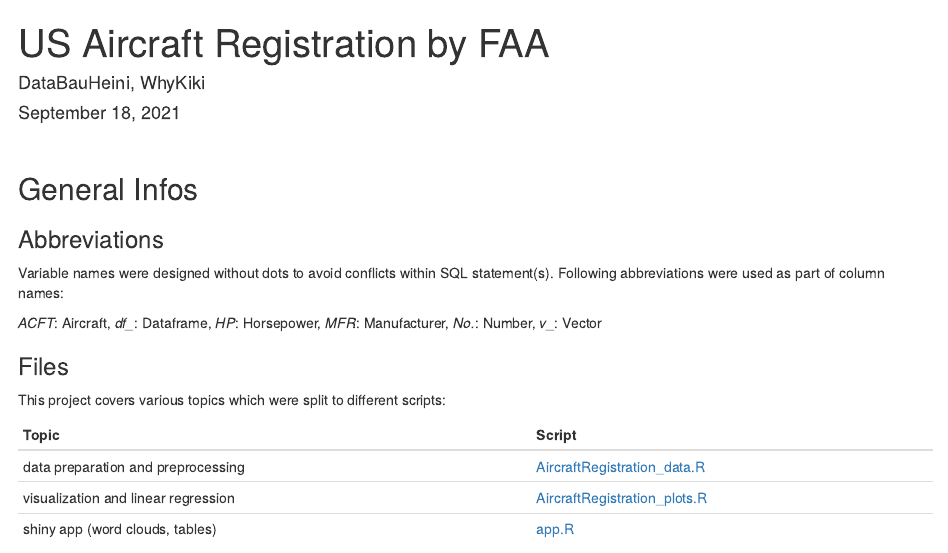
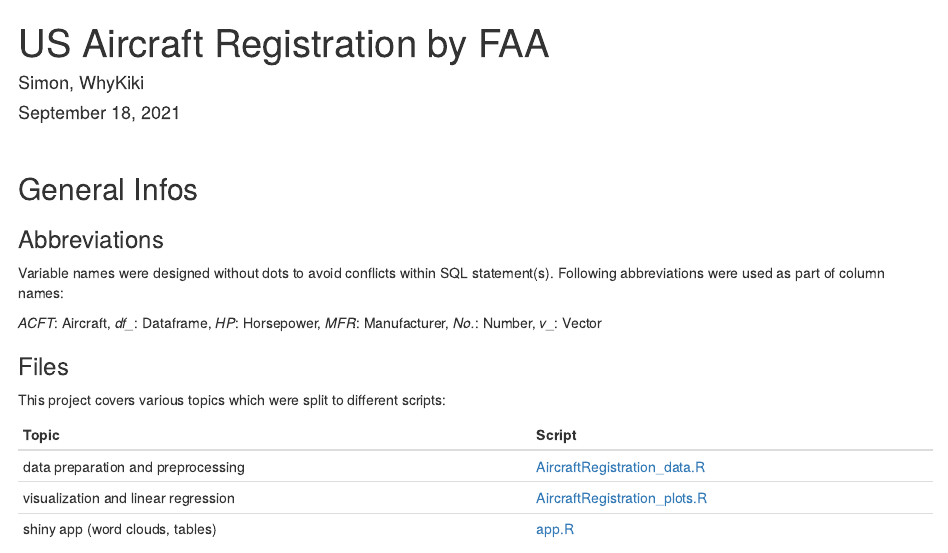
Before and after one commit to Regenplatz/Coding, an R Markdown document (R/DataAircraftRegistrations/AircraftRegistration.Rmd): the page in a window 1100 px wide, from its top. Rendered offline with R 4.5, knitr and Pandoc, with nearby package versions; some code elsewhere in the file could not run offline.

Commit message:
name adapted

```diff
--- a/R/DataAircraftRegistrations/AircraftRegistration.Rmd
+++ b/R/DataAircraftRegistrations/AircraftRegistration.Rmd
@@ -1,6 +1,6 @@
 ---
 title: "US Aircraft Registration by FAA"
-author: "DataBauHeini, WhyKiki"
+author: "Simon, WhyKiki"
 date: "September 18, 2021"
 output: html_document
 ---
--- a/R/DataAircraftRegistrations/app.R
+++ b/R/DataAircraftRegistrations/app.R
@@ -106,7 +106,7 @@
 about_page <- tabPanel(
   title = "About",
   titlePanel("About this Project"),
-  "This app was created by DataBauHeini and WhyKiki to highlight interesting facts \r
+  "This app was created by Simon and WhyKiki to highlight interesting facts \r
   about the United States Aircraft Registration by the Federal Aircraft Association (FAA).",
   br(), br(),
   "The app was created with R Shiny.",
```
